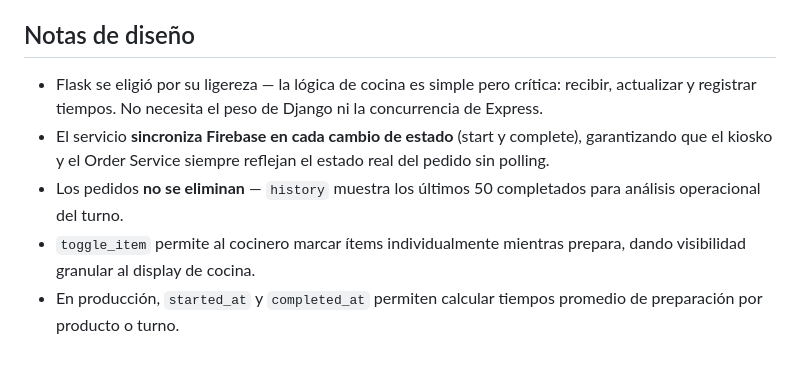
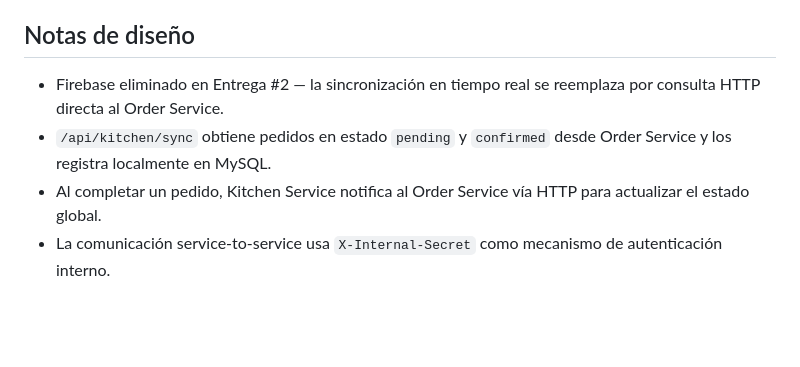
Before and after one commit to GaboFranco09/tap-and-chew, a Markdown page: services/kitchen-service/README.md, the part around one of its changes. GitHub-like rendering; blank space fills up the shorter version.

```diff
--- a/services/kitchen-service/README.md
+++ b/services/kitchen-service/README.md
@@ -177,15 +107,11 @@ Guardarlo en `app/config/firebase-credentials.json`.
 
 ## Notas de diseño
 
-- Flask se eligió por su ligereza — la lógica de cocina es simple pero
-  crítica: recibir, actualizar y registrar tiempos. No necesita el peso
-  de Django ni la concurrencia de Express.
-- El servicio **sincroniza Firebase en cada cambio de estado** (start y
-  complete), garantizando que el kiosko y el Order Service siempre
-  reflejan el estado real del pedido sin polling.
-- Los pedidos **no se eliminan** — `history` muestra los últimos 50
-  completados para análisis operacional del turno.
-- `toggle_item` permite al cocinero marcar ítems individualmente mientras
-  prepara, dando visibilidad granular al display de cocina.
-- En producción, `started_at` y `completed_at` permiten calcular tiempos
-  promedio de preparación por producto o turno.
+- Firebase eliminado en Entrega #2 — la sincronización en tiempo real
+  se reemplaza por consulta HTTP directa al Order Service.
+- `/api/kitchen/sync` obtiene pedidos en estado `pending` y `confirmed`
+  desde Order Service y los registra localmente en MySQL.
+- Al completar un pedido, Kitchen Service notifica al Order Service
+  vía HTTP para actualizar el estado global.
+- La comunicación service-to-service usa `X-Internal-Secret` como
+  mecanismo de autenticación interno.
```
Also changed, not shown: other parts of services/kitchen-service/README.md (+38 -108 lines).
